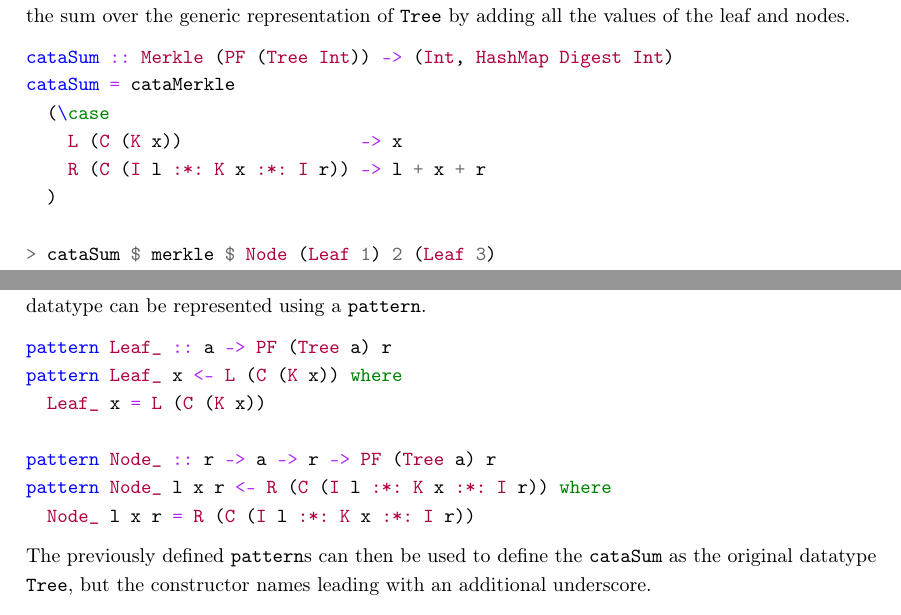
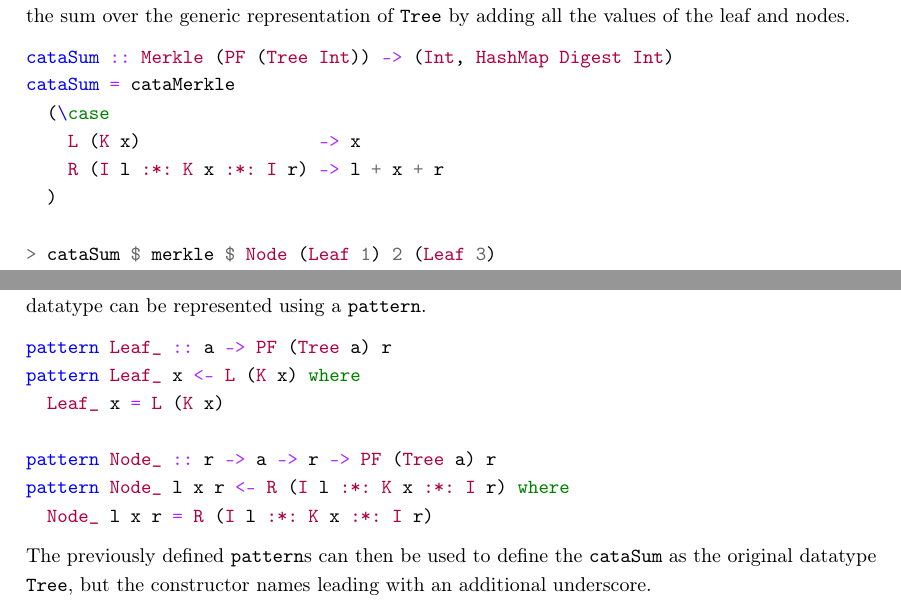
Before and after one commit to jortvangorkum/thesis-paper, a LaTeX thesis (main.tex, which reads sections/generic_implementation/pattern_synonym.tex, sections/generic_implementation/regular.tex): two parts of pages 21 and 26 of 51, joined at a grey line, cut so that both start at the same text. Compiled offline with pdfLaTeX.

Commit message:
Small changes

```diff
--- a/sections/generic_implementation/pattern_synonym.tex
+++ b/sections/generic_implementation/pattern_synonym.tex
@@ -7,12 +7,12 @@ Pattern synonyms add an abstraction over patterns, which allows the user to move
 
 \begin{minted}{haskell}
 pattern Leaf_ :: a -> PF (Tree a) r
-pattern Leaf_ x <- L (C (K x)) where
-  Leaf_ x = L (C (K x))
+pattern Leaf_ x <- L (K x) where
+  Leaf_ x = L (K x)
 
 pattern Node_ :: r -> a -> r -> PF (Tree a) r
-pattern Node_ l x r <- R (C (I l :*: K x :*: I r)) where
-  Node_ l x r = R (C (I l :*: K x :*: I r))
+pattern Node_ l x r <- R (I l :*: K x :*: I r) where
+  Node_ l x r = R (I l :*: K x :*: I r)
 \end{minted}
 
 The previously defined \texttt{pattern}s can then be used to define the \texttt{cataSum} as the original datatype \texttt{Tree}, but the constructor names leading with an additional underscore.
--- a/sections/generic_implementation/regular.tex
+++ b/sections/generic_implementation/regular.tex
@@ -89,8 +89,8 @@ Finally, all the necessary functionality is defined to write a function over the
 cataSum :: Merkle (PF (Tree Int)) -> (Int, HashMap Digest Int)
 cataSum = cataMerkle
   (\case
-    L (C (K x))                 -> x
-    R (C (I l :*: K x :*: I r)) -> l + x + r
+    L (K x)                 -> x
+    R (I l :*: K x :*: I r) -> l + x + r
   )
 
 > cataSum $ merkle $ Node (Leaf 1) 2 (Leaf 3)
```
Also changed, not shown: sections/experiments.tex (+1 -1 lines), sections/generic_programming/main.tex (+1 -1 lines), sections/specific_implementation/main.tex (+7 -5 lines), main.pdf.
